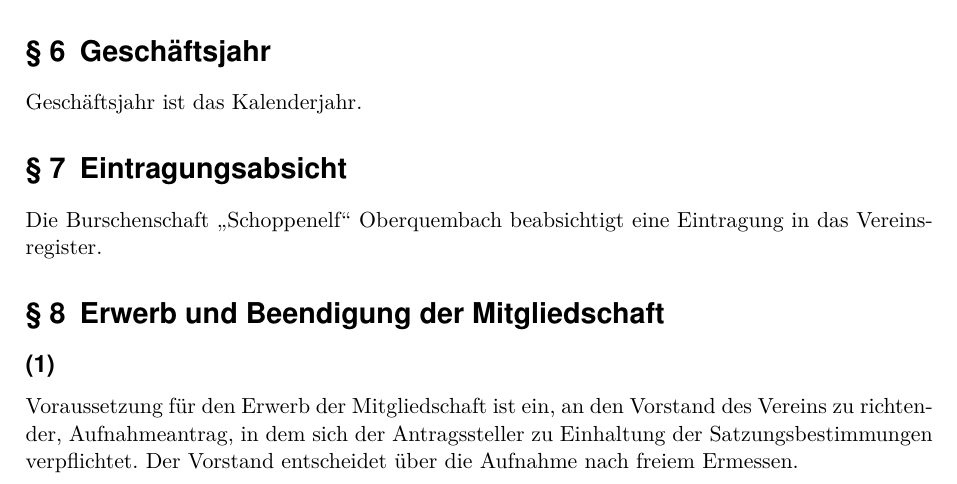
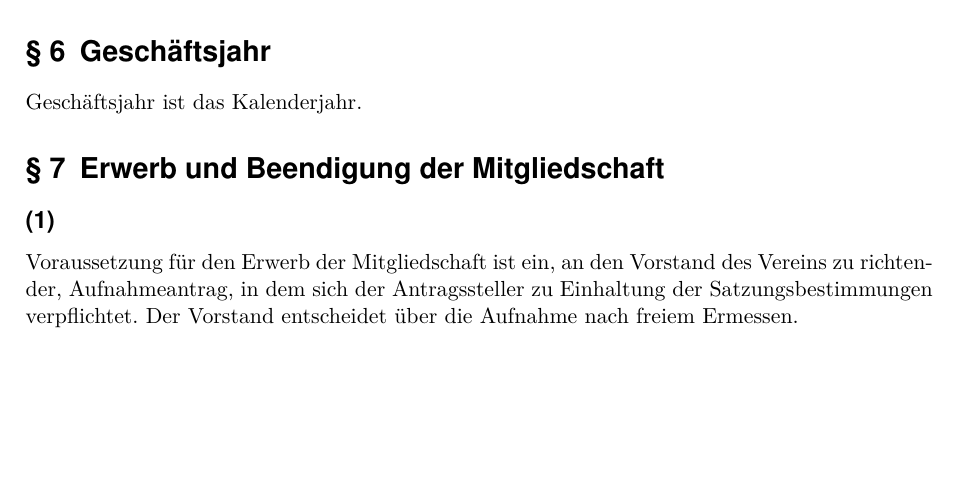
Before and after one commit to Schoppenelf/Satzung, a LaTeX paper (main.tex, which reads Satzung.tex): part of page 3 of 6, cut so that both start at the same text, the shorter picture padded with empty space. Compiled offline with pdfLaTeX.

Commit message:
Eintragungsabsicht aus der Satzung entfernt.
Da Eintragung bei letzter Satzungsaenderung erfolgte.

```diff
--- a/Satzung.tex
+++ b/Satzung.tex
@@ -34,11 +34,7 @@ Patenschaft zur Pflege und Erhaltung des Dreschplatzes in Oberquembach.
 \section{Geschäftsjahr}
 Geschäftsjahr ist das Kalenderjahr.
 
-%§12
-\section{Eintragungsabsicht}
-Die Burschenschaft „Schoppenelf“ Oberquembach beabsichtigt eine Eintragung in das Vereinsregister.
-
-%§13
+%§7
 \section{Erwerb und Beendigung der Mitgliedschaft}
 	\subsection{} Voraussetzung für den Erwerb der Mitgliedschaft ist ein, an den Vorstand des Vereins zu richtender, Aufnahmeantrag, in dem sich der Antragssteller zu Einhaltung der Satzungsbestimmungen verpflichtet. Der Vorstand entscheidet über die Aufnahme nach freiem Ermessen.
 
```
